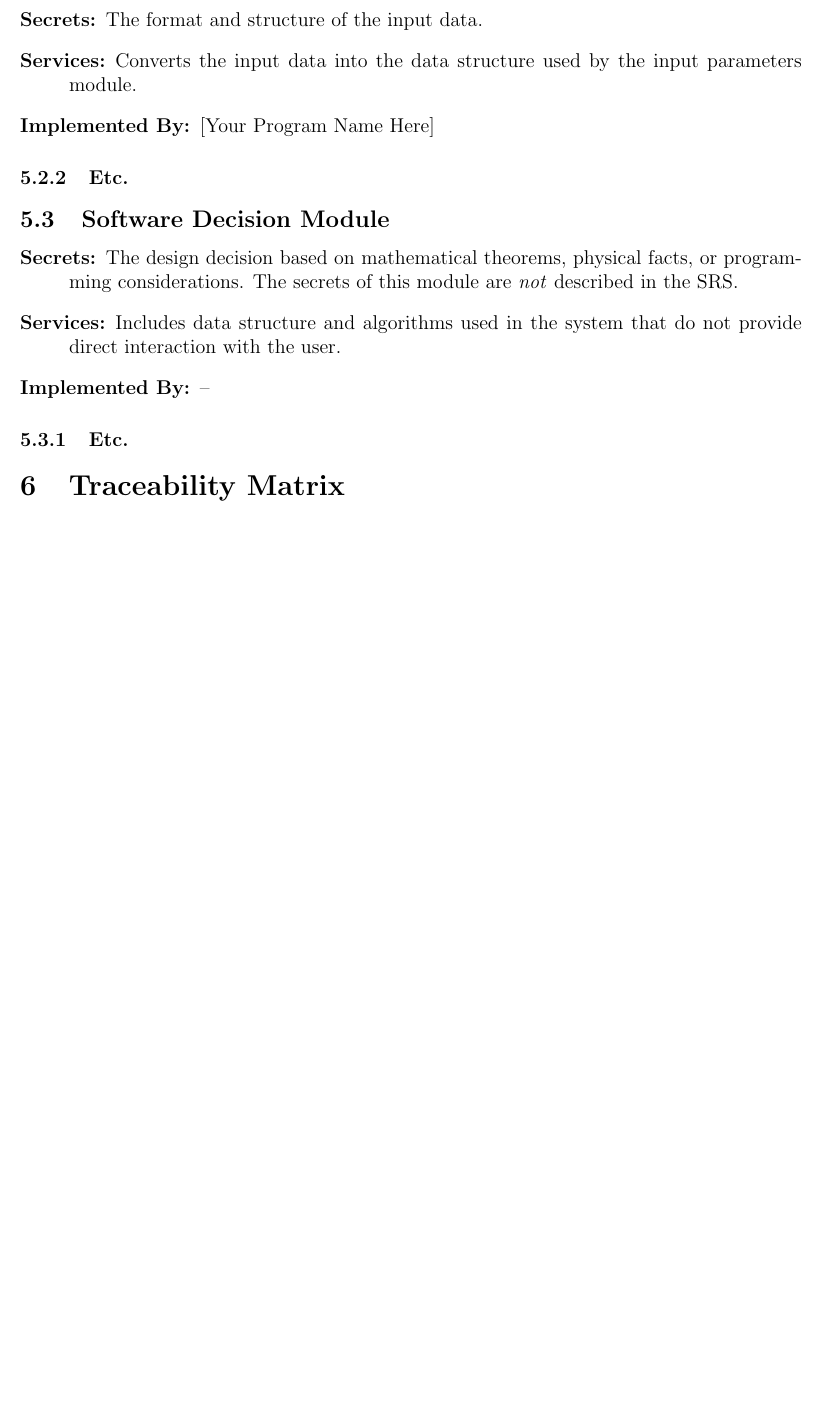
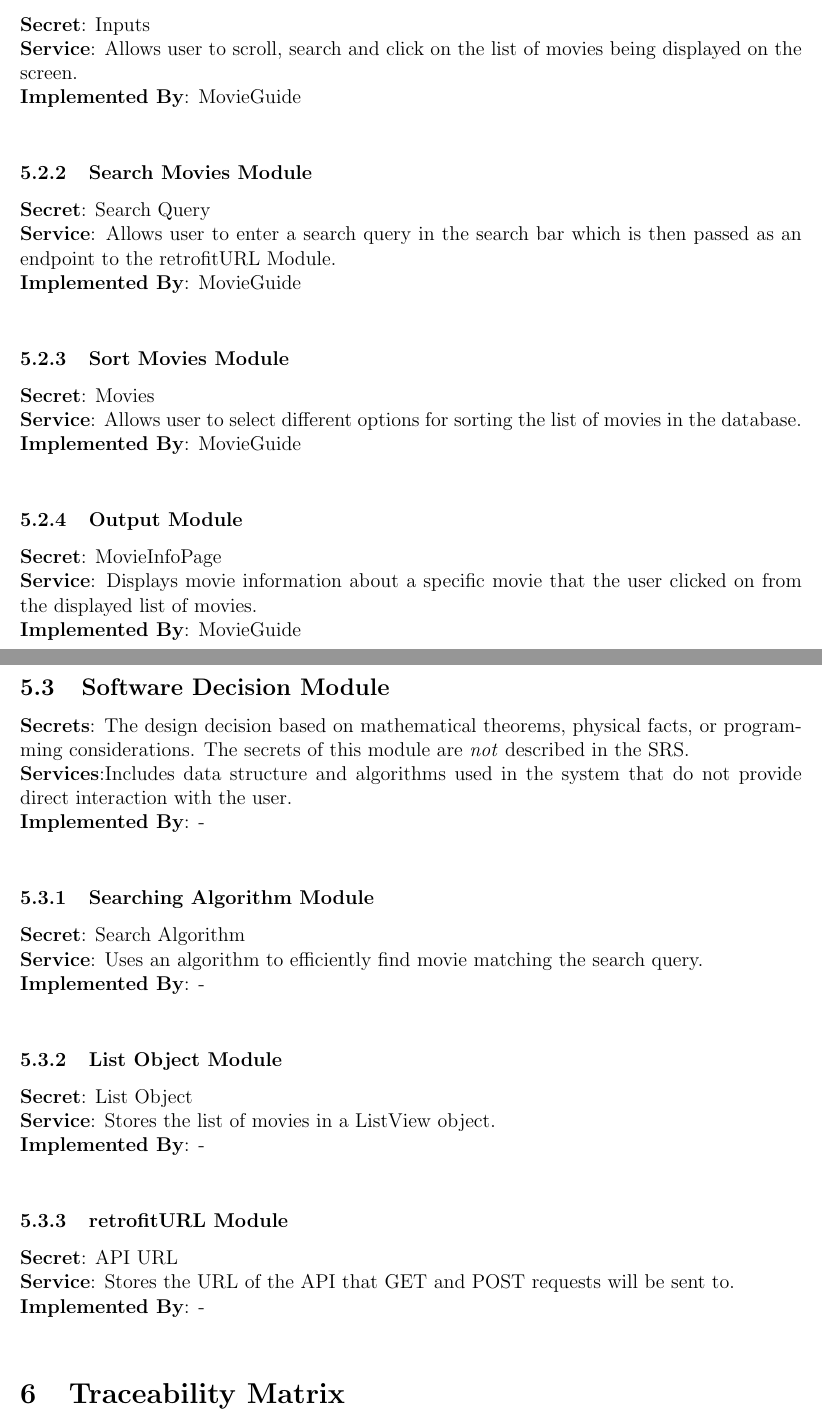
Before and after one commit to Pratyush1998/MovieGuide, a LaTeX document (BlankProjectTemplate/Doc/Design/MG/MG.tex): part of page 7 of 9 before the commit and two parts of pages 7 and 8 of 10 after it, the two joined at a grey line, cut at the place of the change, the shorter picture padded with empty space. Compiled offline with pdfLaTeX.

Commit message:
Adding parts 3, 4 and 5 to MG

```diff
--- a/BlankProjectTemplate/Doc/Design/MG/MG.tex
+++ b/BlankProjectTemplate/Doc/Design/MG/MG.tex
@@ -207,8 +176,0 @@ selected.
-\begin{description}
-\item[Secrets:]The format and structure of the input data.
-\item[Services:]Converts the input data into the data structure used by the
-  input parameters module.
-\item[Implemented By:] [Your Program Name Here]
-\end{description}
-
-\subsubsection{Etc.}
@@ -215,19 +181,37 @@ selected.
+	\subsubsection{Input Module}
+	\textbf{Secret}:  Inputs \\
+	\textbf{Service}: Allows user to scroll, search and click on the list of movies being displayed on the screen.   \\
+	\textbf{Implemented By}: MovieGuide \\
+	\subsubsection{Search Movies Module}
+	\textbf{Secret}: Search Query\\
+	\textbf{Service}: Allows user to enter a search query in the search bar which is then passed as an endpoint to the retrofitURL Module. \\
+	\textbf{Implemented By}: MovieGuide\\
+	\subsubsection{Sort Movies Module}
+	\textbf{Secret}: Movies \\
+	\textbf{Service}: Allows user to select different options for sorting the list of movies in the database. \\
+	\textbf{Implemented By}: MovieGuide\\
+	\subsubsection{Output Module}
+	\textbf{Secret}: MovieInfoPage \\
+	\textbf{Service}: Displays movie information about a specific movie that the user clicked on from the displayed list of movies. \\
+	\textbf{Implemented By}: MovieGuide\\
 
 
-\subsection{Software Decision Module}
-
-\begin{description}
-\item[Secrets:] The design decision based on mathematical theorems, physical
-  facts, or programming considerations. The secrets of this module are
-  \emph{not} described in the SRS.
-\item[Services:] Includes data structure and algorithms used in the system that
-  do not provide direct interaction with the user.
-  % Changes in these modules are more likely to be motivated by a desire to
-  % improve performance than by externally imposed changes.
-\item[Implemented By:] --
-\end{description}
-
-\subsubsection{Etc.}
+	\subsection{Software Decision Module}
+	\textbf{Secrets}: The design decision based on mathematical theorems, physical facts, or programming considerations. The secrets of this module are \emph{not} described in the SRS. \\
+	\textbf{Services}:Includes data structure and algorithms used in the system that do not provide direct interaction with the user. \\
+	\textbf{Implemented By}:  -\\
+	\subsubsection{Searching Algorithm Module}
+	\textbf{Secret}:  Search Algorithm \\
+	\textbf{Service}: Uses an algorithm to efficiently find movie matching the search query. \\
+	\textbf{Implemented By}: - \\
+	\subsubsection{List Object Module}
+	\textbf{Secret}: List Object \\
+	\textbf{Service}: Stores the list of movies in a ListView object.  \\
+	\textbf{Implemented By}: -\\
+	\subsubsection{retrofitURL Module}
+	\textbf{Secret}: API URL \\
+	\textbf{Service}: Stores the URL of the API  that GET and POST requests will be sent to. \\
+	\textbf{Implemented By}: -\\
 
 \section{Traceability Matrix} \label{SecTM}
 
```
Also changed, not shown: BlankProjectTemplate/Doc/Design/MG/MG.pdf, BlankProjectTemplate/Doc/Design/MG/MG.tex (82 more changed lines).
